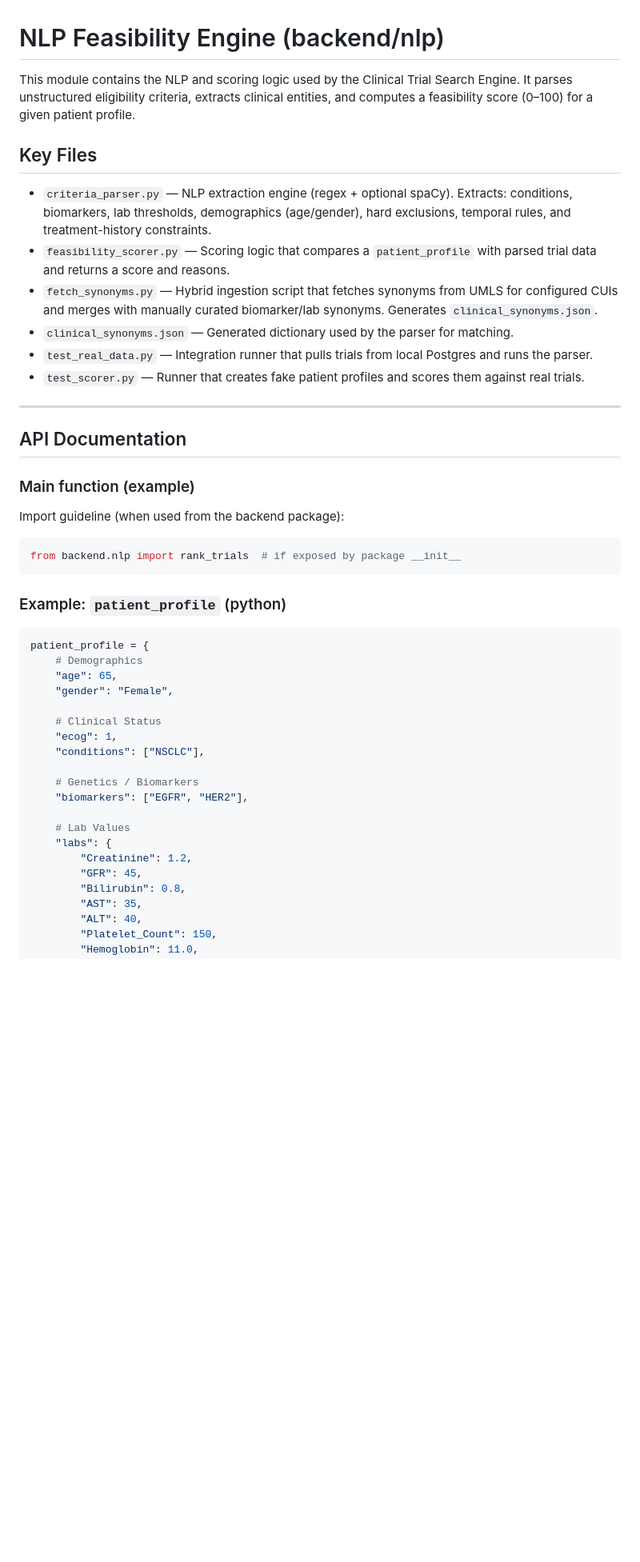
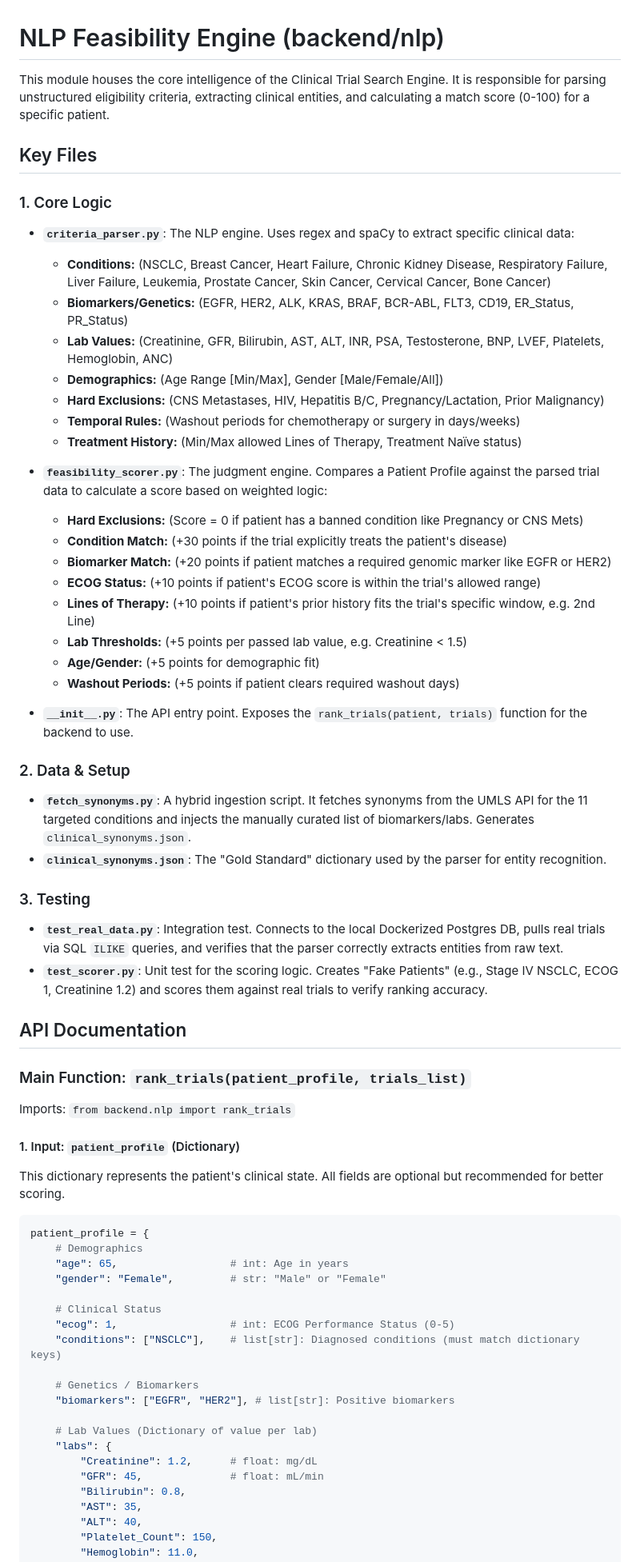
Before and after one commit to khussalpradhan/Clinical-Trial-SearchEngine, a Markdown page: backend/nlp/README.md, the part around the change printed below. Shown: that part at 80% size. GitHub-like rendering; blank space fills up the shorter version.

Commit message:
Final readme

````diff
--- a/backend/nlp/README.md
+++ b/backend/nlp/README.md
@@ -1,47 +1,65 @@
 # NLP Feasibility Engine (backend/nlp)
 
-This module contains the NLP and scoring logic used by the Clinical Trial Search Engine. It parses unstructured eligibility criteria, extracts clinical entities, and computes a feasibility score (0–100) for a given patient profile.
+This module houses the core intelligence of the Clinical Trial Search Engine. It is responsible for parsing unstructured eligibility criteria, extracting clinical entities, and calculating a match score (0-100) for a specific patient.
 
 ## Key Files
 
-- `criteria_parser.py` — NLP extraction engine (regex + optional spaCy). Extracts: conditions, biomarkers, lab thresholds, demographics (age/gender), hard exclusions, temporal rules, and treatment-history constraints.
-- `feasibility_scorer.py` — Scoring logic that compares a `patient_profile` with parsed trial data and returns a score and reasons.
-- `fetch_synonyms.py` — Hybrid ingestion script that fetches synonyms from UMLS for configured CUIs and merges with manually curated biomarker/lab synonyms. Generates `clinical_synonyms.json`.
-- `clinical_synonyms.json` — Generated dictionary used by the parser for matching.
-- `test_real_data.py` — Integration runner that pulls trials from local Postgres and runs the parser.
-- `test_scorer.py` — Runner that creates fake patient profiles and scores them against real trials.
+### 1. Core Logic
+- **`criteria_parser.py`**: The NLP engine. Uses regex and spaCy to extract specific clinical data:
+  - **Conditions:** (NSCLC, Breast Cancer, Heart Failure, Chronic Kidney Disease, Respiratory Failure, Liver Failure, Leukemia, Prostate Cancer, Skin Cancer, Cervical Cancer, Bone Cancer)
+  - **Biomarkers/Genetics:** (EGFR, HER2, ALK, KRAS, BRAF, BCR-ABL, FLT3, CD19, ER_Status, PR_Status)
+  - **Lab Values:** (Creatinine, GFR, Bilirubin, AST, ALT, INR, PSA, Testosterone, BNP, LVEF, Platelets, Hemoglobin, ANC)
+  - **Demographics:** (Age Range [Min/Max], Gender [Male/Female/All])
+  - **Hard Exclusions:** (CNS Metastases, HIV, Hepatitis B/C, Pregnancy/Lactation, Prior Malignancy)
+  - **Temporal Rules:** (Washout periods for chemotherapy or surgery in days/weeks)
+  - **Treatment History:** (Min/Max allowed Lines of Therapy, Treatment Naïve status)
 
----
+- **`feasibility_scorer.py`**: The judgment engine. Compares a Patient Profile against the parsed trial data to calculate a score based on weighted logic:
+  - **Hard Exclusions:** (Score = 0 if patient has a banned condition like Pregnancy or CNS Mets)
+  - **Condition Match:** (+30 points if the trial explicitly treats the patient's disease)
+  - **Biomarker Match:** (+20 points if patient matches a required genomic marker like EGFR or HER2)
+  - **ECOG Status:** (+10 points if patient's ECOG score is within the trial's allowed range)
+  - **Lines of Therapy:** (+10 points if patient's prior history fits the trial's specific window, e.g. 2nd Line)
+  - **Lab Thresholds:** (+5 points per passed lab value, e.g. Creatinine < 1.5)
+  - **Age/Gender:** (+5 points for demographic fit)
+  - **Washout Periods:** (+5 points if patient clears required washout days)
 
-## API Documentation
+- **`__init__.py`**: The API entry point. Exposes the `rank_trials(patient, trials)` function for the backend to use.
 
-### Main function (example)
+### 2. Data & Setup
+- **`fetch_synonyms.py`**: A hybrid ingestion script. It fetches synonyms from the UMLS API for the 11 targeted conditions and injects the manually curated list of biomarkers/labs. Generates `clinical_synonyms.json`.
+- **`clinical_synonyms.json`**: The "Gold Standard" dictionary used by the parser for entity recognition.
 
-Import guideline (when used from the backend package):
+### 3. Testing
+- **`test_real_data.py`**: Integration test. Connects to the local Dockerized Postgres DB, pulls real trials via SQL `ILIKE` queries, and verifies that the parser correctly extracts entities from raw text.
+- **`test_scorer.py`**: Unit test for the scoring logic. Creates "Fake Patients" (e.g., Stage IV NSCLC, ECOG 1, Creatinine 1.2) and scores them against real trials to verify ranking accuracy.
 
-```python
-from backend.nlp import rank_trials  # if exposed by package __init__
-```
+##  API Documentation
 
-### Example: `patient_profile` (python)
+### Main Function: `rank_trials(patient_profile, trials_list)`
+
+Imports: `from backend.nlp import rank_trials`
+
+#### 1. Input: `patient_profile` (Dictionary)
+This dictionary represents the patient's clinical state. All fields are optional but recommended for better scoring.
 
 ```python
 patient_profile = {
     # Demographics
-    "age": 65,
-    "gender": "Female",
+    "age": 65,                  # int: Age in years
+    "gender": "Female",         # str: "Male" or "Female"
 
     # Clinical Status
-    "ecog": 1,
-    "conditions": ["NSCLC"],
+    "ecog": 1,                  # int: ECOG Performance Status (0-5)
+    "conditions": ["NSCLC"],    # list[str]: Diagnosed conditions (must match dictionary keys)
 
     # Genetics / Biomarkers
-    "biomarkers": ["EGFR", "HER2"],
+    "biomarkers": ["EGFR", "HER2"], # list[str]: Positive biomarkers
 
-    # Lab Values
+    # Lab Values (Dictionary of value per lab)
     "labs": {
-        "Creatinine": 1.2,
-        "GFR": 45,
+        "Creatinine": 1.2,      # float: mg/dL
+        "GFR": 45,              # float: mL/min
         "Bilirubin": 0.8,
         "AST": 35,
         "ALT": 40,
````
Also changed, not shown: other parts of backend/nlp/README.md (+9 -92 lines).
